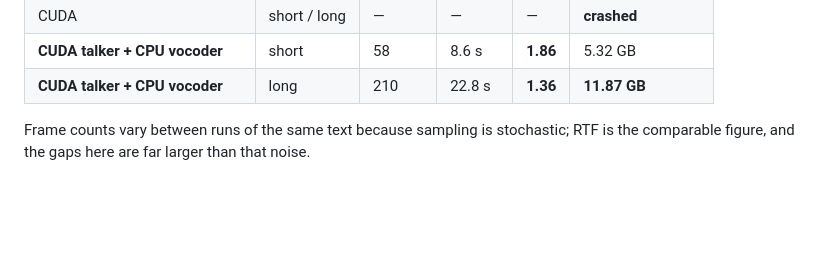
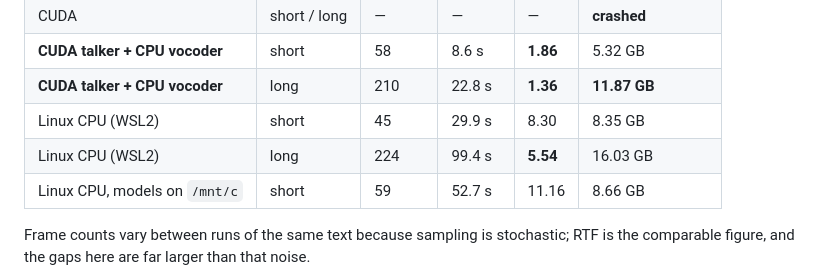
Before and after one commit to shaztechio/bunyi-app, a Markdown page: apps/dotnet/RESEARCH-ONNX.md, the part around one of its changes. Rendered like a GitHub page; blank space fills up the shorter version.

```diff
--- a/apps/dotnet/RESEARCH-ONNX.md
+++ b/apps/dotnet/RESEARCH-ONNX.md
@@ -186,6 +186,9 @@ RTF = wall-clock / audio duration; **lower is better, 1.0 is realtime**.
 | CUDA | short / long | — | — | — | **crashed** |
 | **CUDA talker + CPU vocoder** | short | 58 | 8.6 s | **1.86** | 5.32 GB |
 | **CUDA talker + CPU vocoder** | long | 210 | 22.8 s | **1.36** | **11.87 GB** |
+| Linux CPU (WSL2) | short | 45 | 29.9 s | 8.30 | 8.35 GB |
+| Linux CPU (WSL2) | long | 224 | 99.4 s | **5.54** | 16.03 GB |
+| Linux CPU, models on `/mnt/c` | short | 59 | 52.7 s | 11.16 | 8.66 GB |
 
 Frame counts vary between runs of the same text because sampling is stochastic;
 RTF is the comparable figure, and the gaps here are far larger than that noise.
```
Also changed, not shown: other parts of apps/dotnet/RESEARCH-ONNX.md (+45 -6 lines), apps/dotnet/AGENTS.md (+4 -0 lines).
